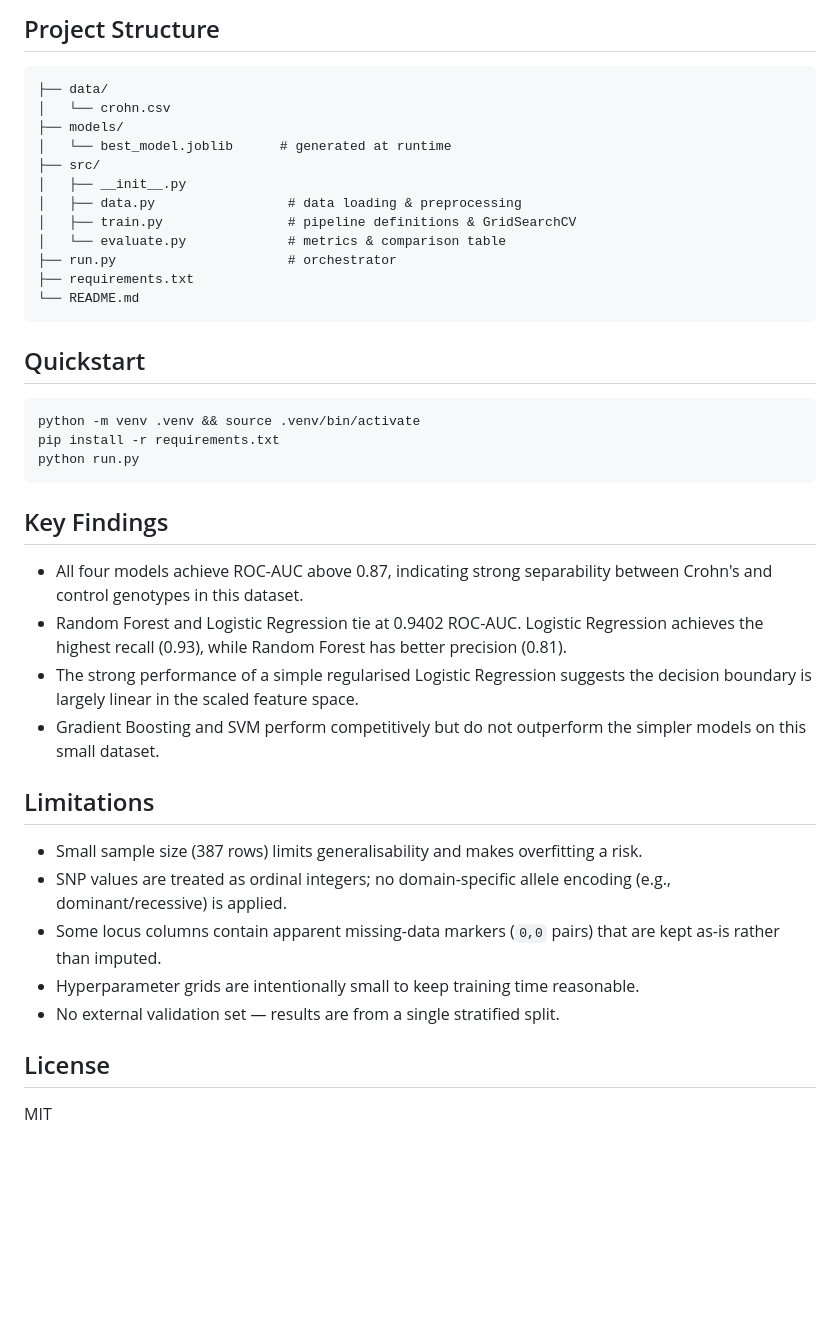
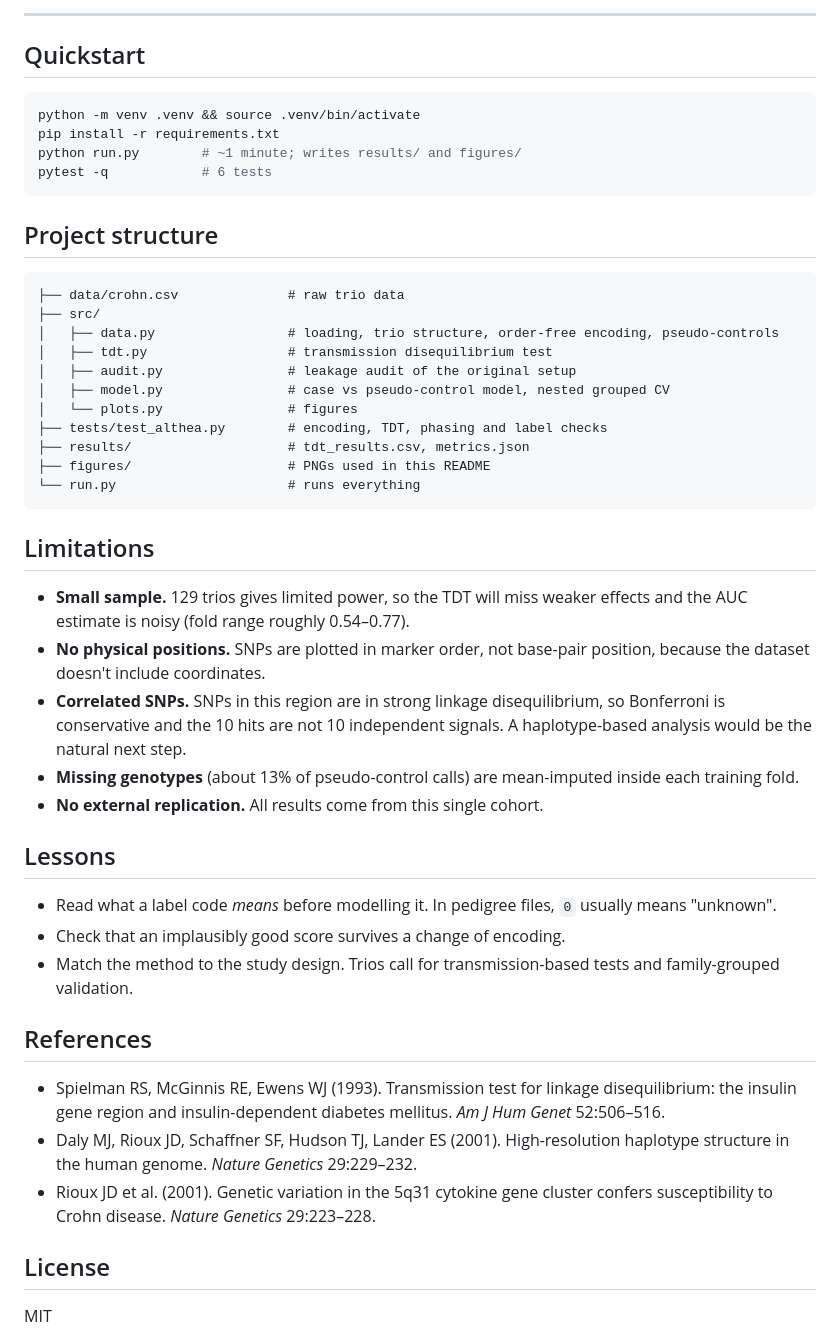
Before and after one commit to aryamirani11/Althea, a Markdown page: README.md, the part around one of its changes. Drawn GitHub-style; blank space fills up the shorter version.

````diff
--- a/README.md
+++ b/README.md
@@ -37,43 +76,50 @@ Columns dropped before modeling: `Unnamed: 0`, `pid`, `id`, `fid`, `mid`.
 
-## Project Structure
-
-```
-├── data/
-│   └── crohn.csv
-├── models/
-│   └── best_model.joblib      # generated at runtime
-├── src/
-│   ├── __init__.py
-│   ├── data.py                 # data loading & preprocessing
-│   ├── train.py                # pipeline definitions & GridSearchCV
-│   └── evaluate.py             # metrics & comparison table
-├── run.py                      # orchestrator
-├── requirements.txt
-└── README.md
-```
+---
 
 ## Quickstart
 
 ```bash
 python -m venv .venv && source .venv/bin/activate
 pip install -r requirements.txt
-python run.py
+python run.py        # ~1 minute; writes results/ and figures/
+pytest -q            # 6 tests
 ```
 
-## Key Findings
+## Project structure
 
-- All four models achieve ROC-AUC above 0.87, indicating strong separability between Crohn's and control genotypes in this dataset.
-- Random Forest and Logistic Regression tie at 0.9402 ROC-AUC. Logistic Regression achieves the highest recall (0.93), while Random Forest has better precision (0.81).
-- The strong performance of a simple regularised Logistic Regression suggests the decision boundary is largely linear in the scaled feature space.
-- Gradient Boosting and SVM perform competitively but do not outperform the simpler models on this small dataset.
+```
+├── data/crohn.csv              # raw trio data
+├── src/
+│   ├── data.py                 # loading, trio structure, order-free encoding, pseudo-controls
+│   ├── tdt.py                  # transmission disequilibrium test
+│   ├── audit.py                # leakage audit of the original setup
+│   ├── model.py                # case vs pseudo-control model, nested grouped CV
+│   └── plots.py                # figures
+├── tests/test_althea.py        # encoding, TDT, phasing and label checks
+├── results/                    # tdt_results.csv, metrics.json
+├── figures/                    # PNGs used in this README
+└── run.py                      # runs everything
+```
 
 ## Limitations
 
-- Small sample size (387 rows) limits generalisability and makes overfitting a risk.
-- SNP values are treated as ordinal integers; no domain-specific allele encoding (e.g., dominant/recessive) is applied.
-- Some locus columns contain apparent missing-data markers (`0,0` pairs) that are kept as-is rather than imputed.
-- Hyperparameter grids are intentionally small to keep training time reasonable.
-- No external validation set — results are from a single stratified split.
+- **Small sample.** 129 trios gives limited power, so the TDT will miss weaker effects and the AUC estimate is noisy (fold range roughly 0.54–0.77).
+- **No physical positions.** SNPs are plotted in marker order, not base-pair position, because the dataset doesn't include coordinates.
+- **Correlated SNPs.** SNPs in this region are in strong linkage disequilibrium, so Bonferroni is conservative and the 10 hits are not 10 independent signals. A haplotype-based analysis would be the natural next step.
+- **Missing genotypes** (about 13% of pseudo-control calls) are mean-imputed inside each training fold.
+- **No external replication.** All results come from this single cohort.
+
+## Lessons
+
+- Read what a label code *means* before modelling it. In pedigree files, `0` usually means "unknown".
+- Check that an implausibly good score survives a change of encoding.
+- Match the method to the study design. Trios call for transmission-based tests and family-grouped validation.
+
+## References
+
+- Spielman RS, McGinnis RE, Ewens WJ (1993). Transmission test for linkage disequilibrium: the insulin gene region and insulin-dependent diabetes mellitus. *Am J Hum Genet* 52:506–516.
+- Daly MJ, Rioux JD, Schaffner SF, Hudson TJ, Lander ES (2001). High-resolution haplotype structure in the human genome. *Nature Genetics* 29:229–232.
+- Rioux JD et al. (2001). Genetic variation in the 5q31 cytokine gene cluster confers susceptibility to Crohn disease. *Nature Genetics* 29:223–228.
 
 ## License
 
````
Also changed, not shown: other parts of README.md (+63 -24 lines), figures/allele_order.png (added), figures/leakage_audit.png (added), figures/roc_pseudocontrol.png (added), figures/tdt_association.png (added), 15 other files.
